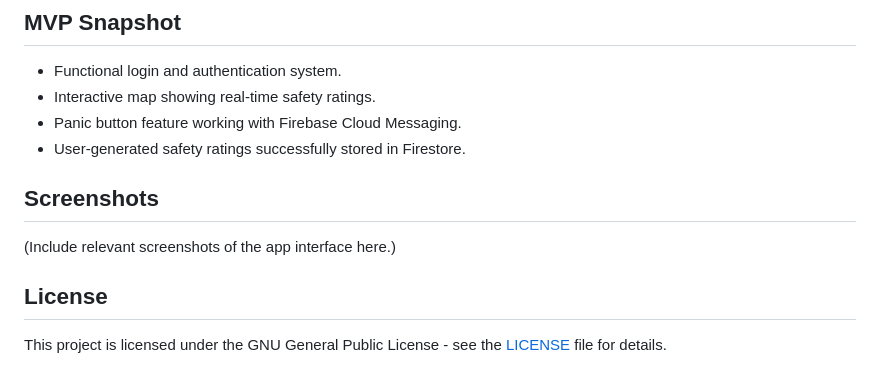
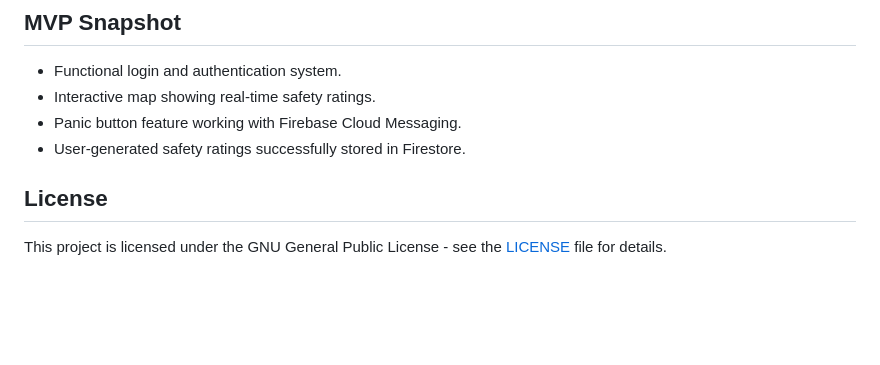
Before and after one commit to AvaneshJ/SafeRoutes, a Markdown page: README.md, the part around the change. Drawn GitHub-style; blank space fills up the shorter version.

```diff
--- a/README.md
+++ b/README.md
@@ -69,9 +69,6 @@ SafeRoute is designed to provide a safe and secure commuting experience for wome
 - Panic button feature working with Firebase Cloud Messaging.
 - User-generated safety ratings successfully stored in Firestore.
 
-## Screenshots
-
-(Include relevant screenshots of the app interface here.)
 
 ## License
 
```
